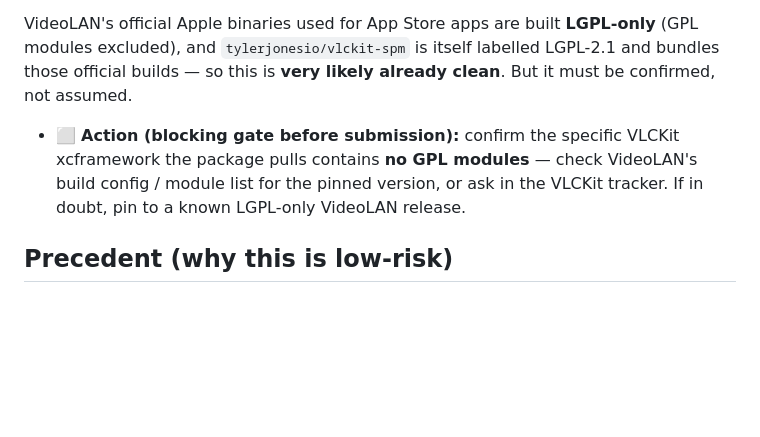
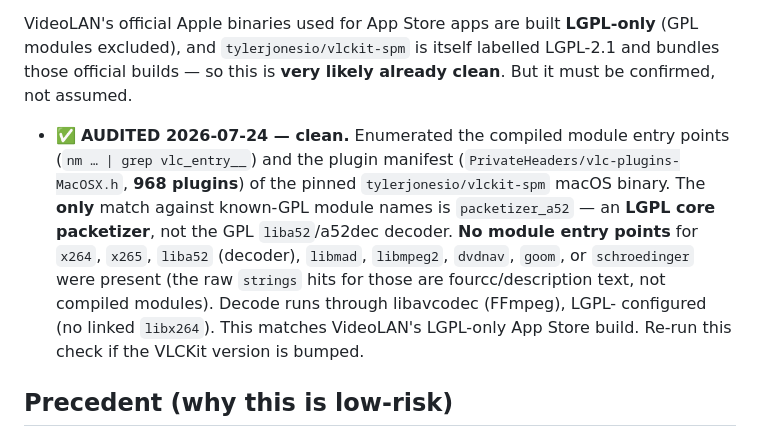
Before and after one commit to sonicstarz/dumbtv, a Markdown page: docs/vlckit-licensing.md, the part around the change. Rendered like a GitHub page; blank space fills up the shorter version.

Commit message:
docs: GPL-module audit of VLCKit — clean (LGPL gate #3)
Enumerated compiled module entry points + the 968-plugin manifest of
the pinned VLCKit macOS binary. Only known-GPL-name match is
packetizer_a52 (LGPL core packetizer). No x264/x265/liba52-decoder/
libmad/libmpeg2/dvdnav module entry points. Matches VideoLAN's LGPL-only
App Store build. Gate #3 cleared.

Co-Authored-By: Claude Opus 4.8 (1M context) <noreply@anthropic.com>

```diff
--- a/docs/vlckit-licensing.md
+++ b/docs/vlckit-licensing.md
@@ -60,10 +60,17 @@ VideoLAN's official Apple binaries used for App Store apps are built
 labelled LGPL-2.1 and bundles those official builds — so this is **very likely
 already clean**. But it must be confirmed, not assumed.
 
-- ⬜ **Action (blocking gate before submission):** confirm the specific VLCKit
-  xcframework the package pulls contains **no GPL modules** — check VideoLAN's
-  build config / module list for the pinned version, or ask in the VLCKit
-  tracker. If in doubt, pin to a known LGPL-only VideoLAN release.
+- ✅ **AUDITED 2026-07-24 — clean.** Enumerated the compiled module entry
+  points (`nm … | grep vlc_entry__`) and the plugin manifest
+  (`PrivateHeaders/vlc-plugins-MacOSX.h`, **968 plugins**) of the pinned
+  `tylerjonesio/vlckit-spm` macOS binary. The **only** match against known-GPL
+  module names is `packetizer_a52` — an **LGPL core packetizer**, not the GPL
+  `liba52`/a52dec decoder. **No module entry points** for `x264`, `x265`,
+  `liba52` (decoder), `libmad`, `libmpeg2`, `dvdnav`, `goom`, or `schroedinger`
+  were present (the raw `strings` hits for those are fourcc/description text,
+  not compiled modules). Decode runs through libavcodec (FFmpeg), LGPL-
+  configured (no linked `libx264`). This matches VideoLAN's LGPL-only App Store
+  build. Re-run this check if the VLCKit version is bumped.
 
 ## Precedent (why this is low-risk)
 
```
